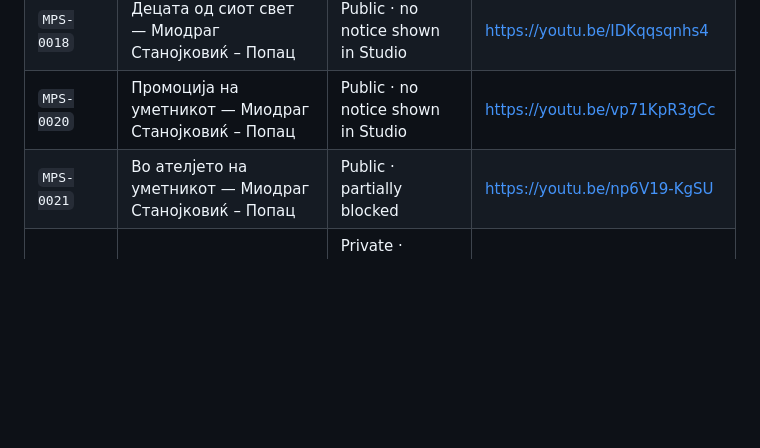
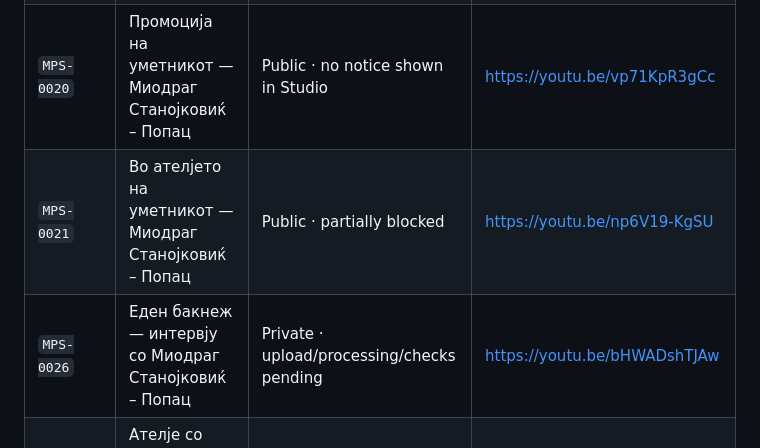
Before and after one commit to sasostanojkovik/sazdo-popac-digital-archive, a Markdown page: assets/video/README.md, the part around the change. GitHub-like rendering; blank space fills up the shorter version.

Commit message:
Add MPS-0026 official upload to video inventory

```diff
--- a/assets/video/README.md
+++ b/assets/video/README.md
@@ -28,6 +28,7 @@ This directory contains selected optimized H.264/AAC web derivatives used for co
 | `MPS-0018` | Децата од сиот свет — Миодраг Станојковиќ – Попац | Public · no notice shown in Studio | https://youtu.be/IDKqqsqnhs4 |
 | `MPS-0020` | Промоција на уметникот — Миодраг Станојковиќ – Попац | Public · no notice shown in Studio | https://youtu.be/vp71KpR3gCc |
 | `MPS-0021` | Во ателјето на уметникот — Миодраг Станојковиќ – Попац | Public · partially blocked | https://youtu.be/np6V19-KgSU |
+| `MPS-0026` | Еден бакнеж — интервју со Миодраг Станојковиќ – Попац | Private · upload/processing/checks pending | https://youtu.be/bHWADshTJAw |
 | `MPS-0024` | Ателје со најнови слики — Миодраг Станојковиќ – Попац | Private · partially blocked; retained for archival evidence | YouTube Studio upload |
 | `MPS-0025` | Слики од старо Скопје — Миодраг Станојковиќ – Попац | Public · checks completed with no issues | Official channel upload |
 
```
